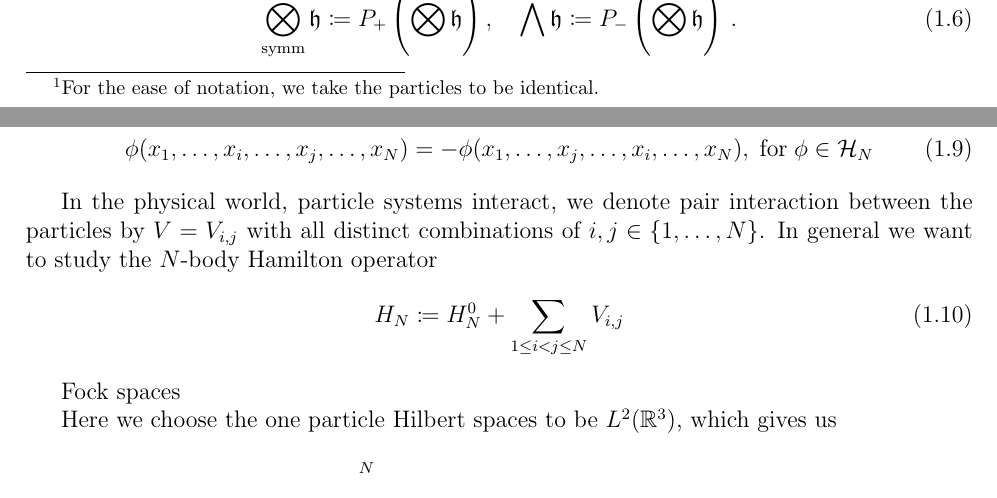
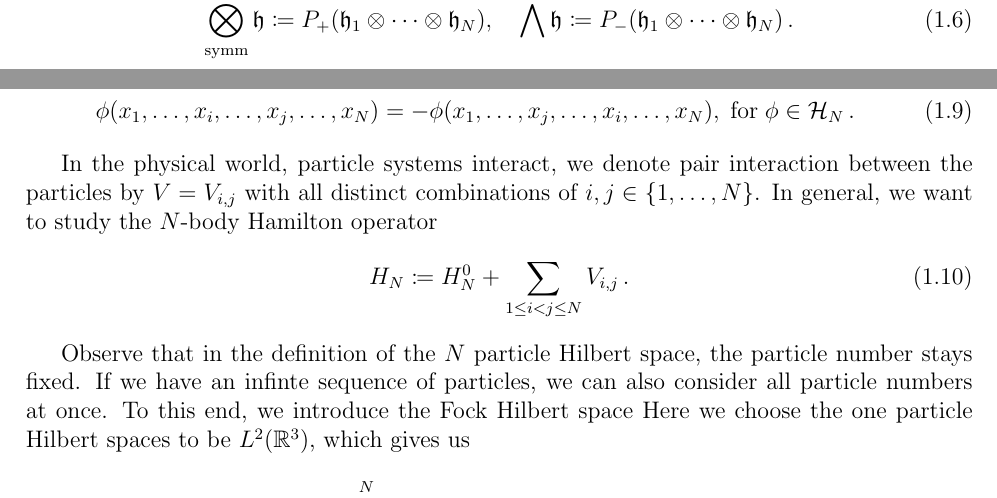
Before and after one commit to Diwakarnaidu28/Notes, a LaTeX document (notes.tex): two parts of pages 1 and 2 of 2, joined at a grey line, cut so that both start at the same text. Compiled offline with pdfLaTeX.

Commit message:
Update10021115

```diff
--- a/notes.tex
+++ b/notes.tex
@@ -213,8 +213,8 @@ This unitary map gives rise to two orthogonal projections
 \end{equation}
-Then the two projections $P_{\pm}$ define subspaces of $\NN_N$, i.e., the symmetric and antisymmetric tensor products\footnote{For the ease of notation, we take the particles to be identical.}
+Then the two projections $P_{\pm}$ define subspaces of $\NN_N$, i.e., the symmetric and antisymmetric tensor products
 \begin{equation}
-	\bigotimes\limits_{\mathrm{symm}}^N\h \coloneq P_+\left(\bigotimes^{N}\h\right) , \quad
-	\bigwedge\limits^N\h \coloneq P_-\left(\bigotimes^{N}\h\right) \,.
+	\bigotimes\limits_{\mathrm{symm}}^N\h \coloneq P_+(\h_1\otimes\cdots\otimes\h_N) , \quad
+	\bigwedge\limits^N\h \coloneq P_-(\h_1\otimes\cdots\otimes\h_N) \,.
 \end{equation}
 We also define the antisymmetric tensor product of vectors $\phi_1,\ldots,\phi_N \in \h$ as
 \begin{equation}
@@ -226,20 +226,19 @@ Without delving into the statistics, the distinguishing feature of the two speci
 \end{equation}
 and for fermions, we have
 \begin{equation}
-	\phi(x_1,\ldots,x_i,\ldots,x_j,\ldots,x_N) =-\phi(x_1,\ldots,x_j,\ldots,x_i,\ldots,x_N), \; \text{for} \;\phi \in \HH_N
+	\phi(x_1,\ldots,x_i,\ldots,x_j,\ldots,x_N) =-\phi(x_1,\ldots,x_j,\ldots,x_i,\ldots,x_N), \; \text{for} \;\phi \in \HH_N \,.
 \end{equation}
 
 
 In the physical world, particle systems interact, we denote pair interaction between the particles by $V= V_{i,j}$ with all distinct combinations of $i,j \in \{1,\ldots,N\}$.
-In general we want to study the $N$-body Hamilton operator
+In general, we want to study the $N$-body Hamilton operator
 \begin{equation}
 	H_N \coloneq H_N^0 + \sum\limits_{1\leq i<j\leq N}V_{i,j}
-	%= \sum\limits_{i=1}^{N} \Delta_i\,.
+	%= \sum\limits_{i=1}^{N} \Delta_i
+	\,.
  \end{equation}
 
-Fock spaces
-
-
+Observe that in the definition of the $N$ particle Hilbert space, the particle number stays fixed. If we have an infinte sequence of particles, we can also consider all particle numbers at once. To this end, we introduce the Fock Hilbert space
 Here we choose the one particle Hilbert spaces to be $L^2(\R^3)$, which gives us
 \begin{equation}
 \HH_N = \bigotimes\limits^{N}L^2(\R^3) = L^2(\R^3)^{\otimes N} \simeq L^2(\R^{3N})\,.
```
Also changed, not shown: notes.tex (6 more changed lines).
